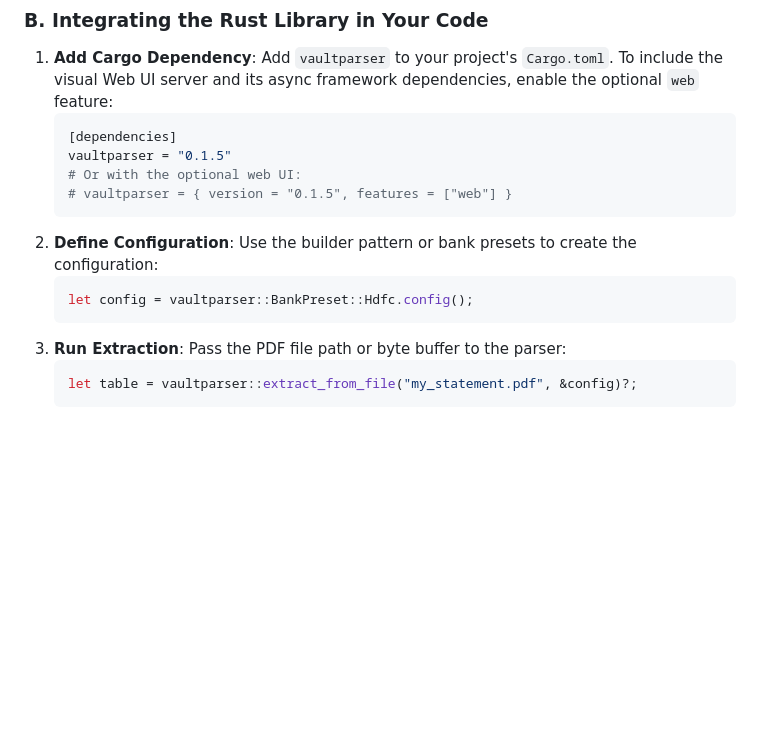
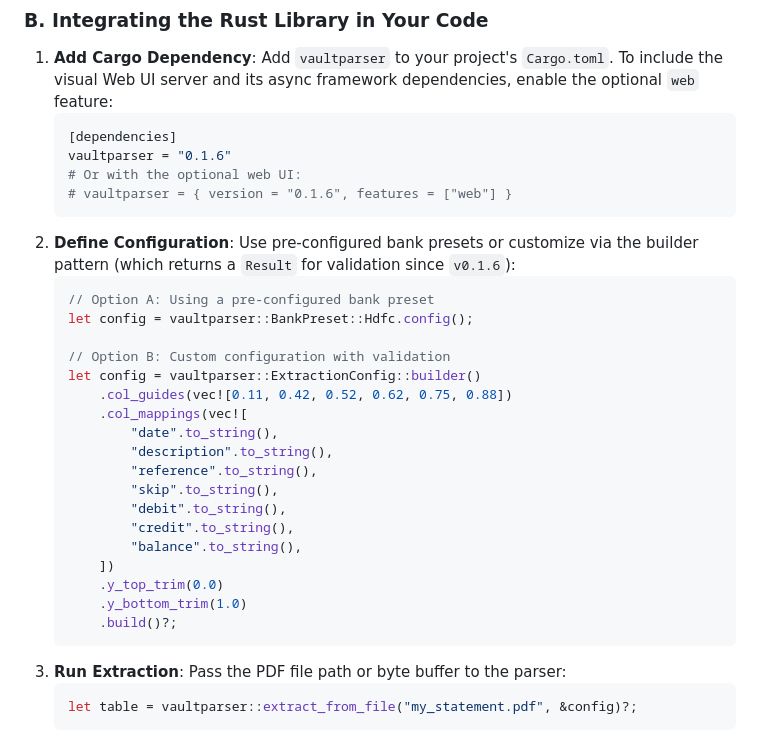
Before and after one commit to SV-stark/VaultParser, a Markdown page: README.md, the part around the change. Drawn GitHub-style; blank space fills up the shorter version.

Commit message:
Update CHANGELOG.md and README.md for v0.1.6

````diff
--- a/README.md
+++ b/README.md
@@ -137,13 +137,30 @@ cargo run --release --bin cli -- secure_statement.pdf auto output.csv --password
    Add `vaultparser` to your project's `Cargo.toml`. To include the visual Web UI server and its async framework dependencies, enable the optional `web` feature:
     ```toml
     [dependencies]
-    vaultparser = "0.1.5"
+    vaultparser = "0.1.6"
     # Or with the optional web UI:
-    # vaultparser = { version = "0.1.5", features = ["web"] }
+    # vaultparser = { version = "0.1.6", features = ["web"] }
     ```
-2. **Define Configuration**: Use the builder pattern or bank presets to create the configuration:
+2. **Define Configuration**: Use pre-configured bank presets or customize via the builder pattern (which returns a `Result` for validation since `v0.1.6`):
    ```rust
+   // Option A: Using a pre-configured bank preset
    let config = vaultparser::BankPreset::Hdfc.config();
+
+   // Option B: Custom configuration with validation
+   let config = vaultparser::ExtractionConfig::builder()
+       .col_guides(vec![0.11, 0.42, 0.52, 0.62, 0.75, 0.88])
+       .col_mappings(vec![
+           "date".to_string(),
+           "description".to_string(),
+           "reference".to_string(),
+           "skip".to_string(),
+           "debit".to_string(),
+           "credit".to_string(),
+           "balance".to_string(),
+       ])
+       .y_top_trim(0.0)
+       .y_bottom_trim(1.0)
+       .build()?;
    ```
 3. **Run Extraction**: Pass the PDF file path or byte buffer to the parser:
    ```rust
````
Also changed, not shown: CHANGELOG.md (+12 -0 lines).
